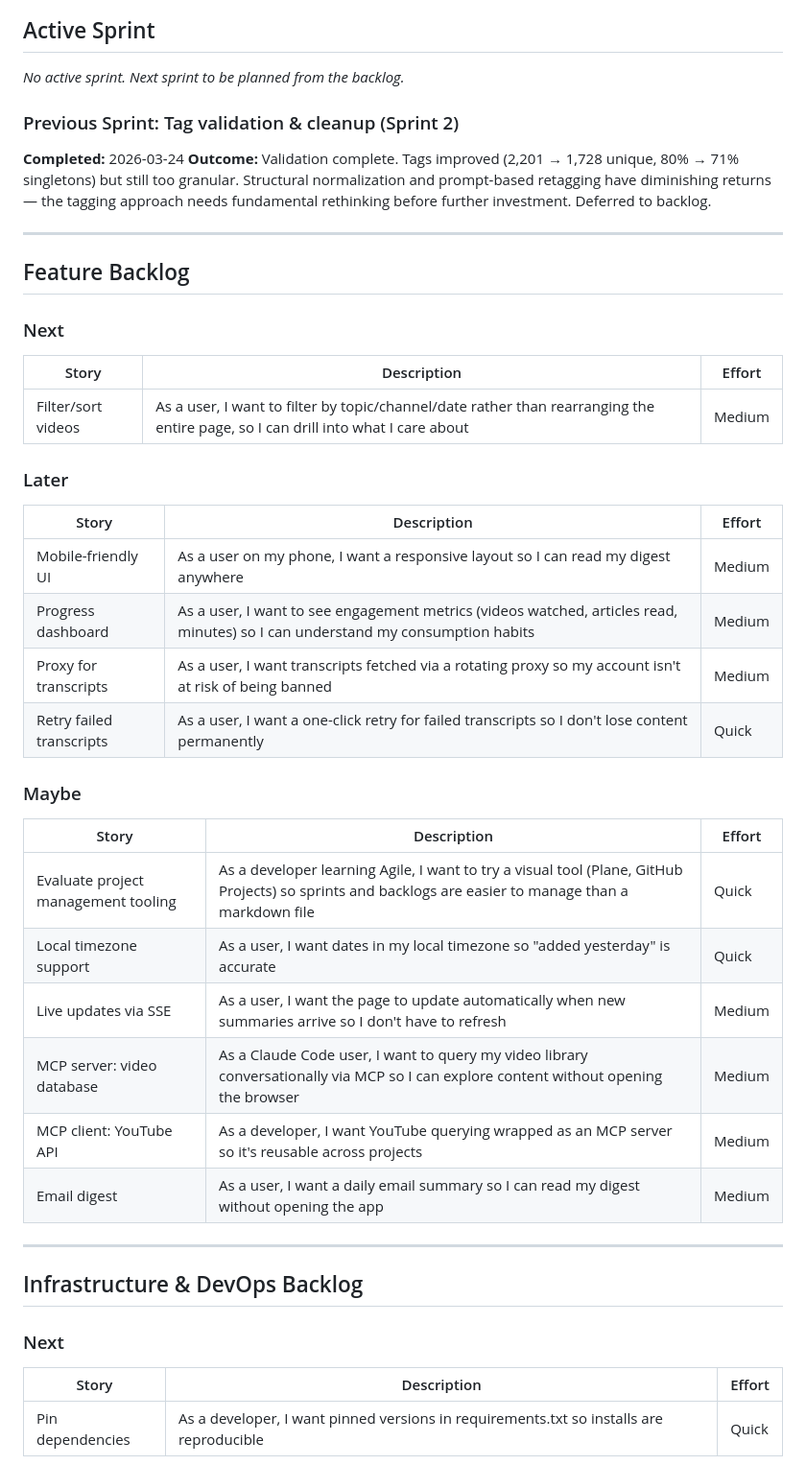
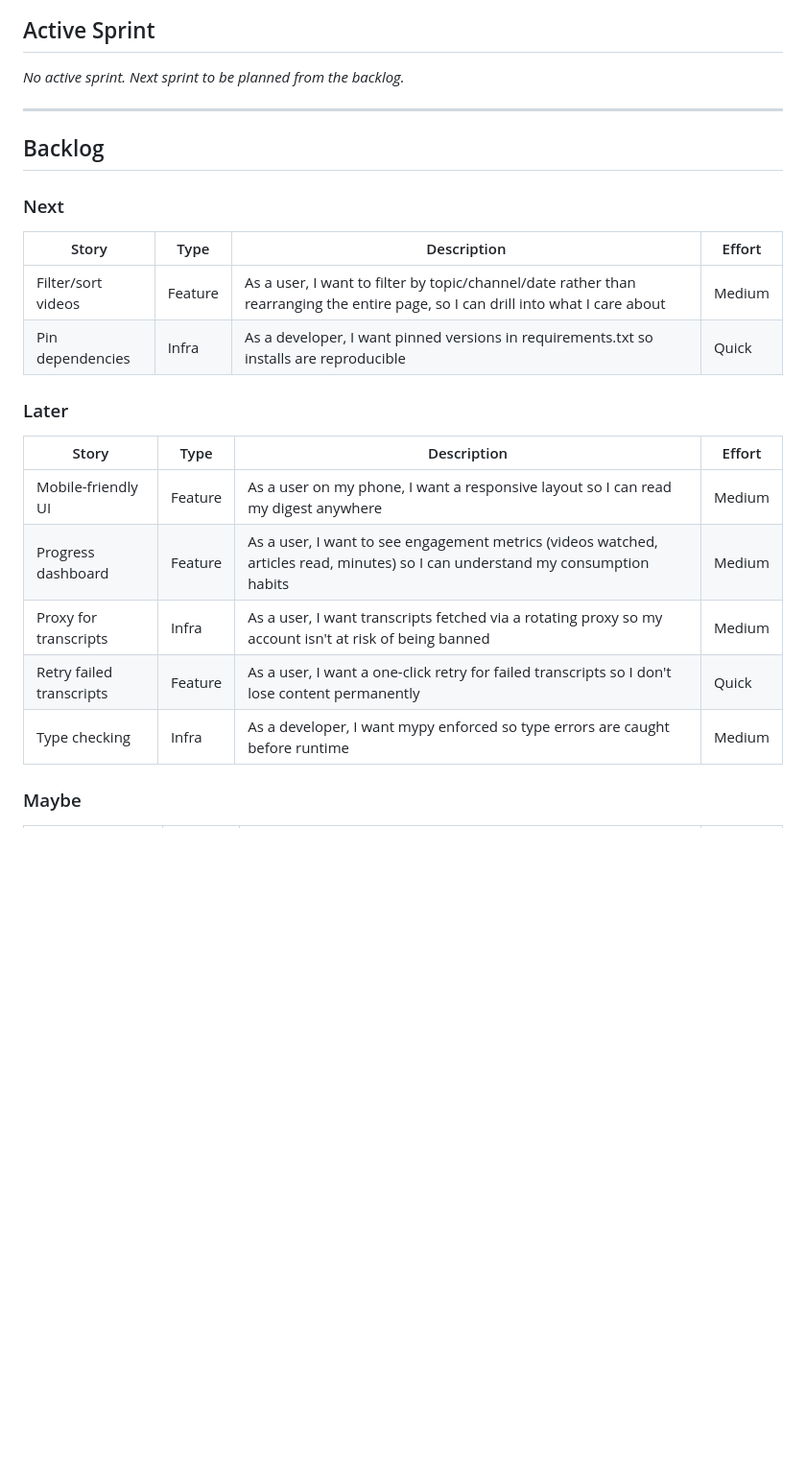
Before and after one commit to ggrohwin/YTDigest, a Markdown page: ROADMAP.md, the part around one of its changes. Shown at 96% size. GitHub-like rendering; blank space fills up the shorter version.

```diff
--- a/ROADMAP.md
+++ b/ROADMAP.md
@@ -60,43 +60,23 @@ Make topic-based navigation actually useful by reducing tag bloat and improving
 
 _No active sprint. Next sprint to be planned from the backlog._
 
-### Previous Sprint: Tag validation & cleanup (Sprint 2)
-**Completed:** 2026-03-24
-**Outcome:** Validation complete. Tags improved (2,201 → 1,728 unique, 80% → 71% singletons) but still too granular. Structural normalization and prompt-based retagging have diminishing returns — the tagging approach needs fundamental rethinking before further investment. Deferred to backlog.
-
 ---
 
-## Feature Backlog
+## Backlog
 
 ### Next
-| Story | Description | Effort |
-|-------|-------------|--------|
-| Filter/sort videos | As a user, I want to filter by topic/channel/date rather than rearranging the entire page, so I can drill into what I care about | Medium |
+| Story | Type | Description | Effort |
+|-------|------|-------------|--------|
+| Filter/sort videos | Feature | As a user, I want to filter by topic/channel/date rather than rearranging the entire page, so I can drill into what I care about | Medium |
+| Pin dependencies | Infra | As a developer, I want pinned versions in requirements.txt so installs are reproducible | Quick |
 
 ### Later
-| Story | Description | Effort |
-|-------|-------------|--------|
-| Mobile-friendly UI | As a user on my phone, I want a responsive layout so I can read my digest anywhere | Medium |
-| Progress dashboard | As a user, I want to see engagement metrics (videos watched, articles read, minutes) so I can understand my consumption habits | Medium |
-| Proxy for transcripts | As a user, I want transcripts fetched via a rotating proxy so my account isn't at risk of being banned | Medium |
-| Retry failed transcripts | As a user, I want a one-click retry for failed transcripts so I don't lose content permanently | Quick |
+| Story | Type | Description | Effort |
+|-------|------|-------------|--------|
+| Mobile-friendly UI | Feature | As a user on my phone, I want a responsive layout so I can read my digest anywhere | Medium |
+| Progress dashboard | Feature | As a user, I want to see engagement metrics (videos watched, articles read, minutes) so I can understand my consumption habits | Medium |
+| Proxy for transcripts | Infra | As a user, I want transcripts fetched via a rotating proxy so my account isn't at risk of being banned | Medium |
+| Retry failed transcripts | Feature | As a user, I want a one-click retry for failed transcripts so I don't lose content permanently | Quick |
+| Type checking | Infra | As a developer, I want mypy enforced so type errors are caught before runtime | Medium |
 
 ### Maybe
-| Story | Description | Effort |
-|-------|-------------|--------|
-| Evaluate project management tooling | As a developer learning Agile, I want to try a visual tool (Plane, GitHub Projects) so sprints and backlogs are easier to manage than a markdown file | Quick |
-| Local timezone support | As a user, I want dates in my local timezone so "added yesterday" is accurate | Quick |
-| Live updates via SSE | As a user, I want the page to update automatically when new summaries arrive so I don't have to refresh | Medium |
-| MCP server: video database | As a Claude Code user, I want to query my video library conversationally via MCP so I can explore content without opening the browser | Medium |
-| MCP client: YouTube API | As a developer, I want YouTube querying wrapped as an MCP server so it's reusable across projects | Medium |
-| Email digest | As a user, I want a daily email summary so I can read my digest without opening the app | Medium |
-
----
-
-## Infrastructure & DevOps Backlog
-
-### Next
-| Story | Description | Effort |
-|-------|-------------|--------|
-| Pin dependencies | As a developer, I want pinned versions in requirements.txt so installs are reproducible | Quick |
-
```
Also changed, not shown: other parts of ROADMAP.md (+7 -60 lines), IDEAS.md (deleted, +0 -34 lines), LEARNING.md (deleted, +0 -31 lines).
